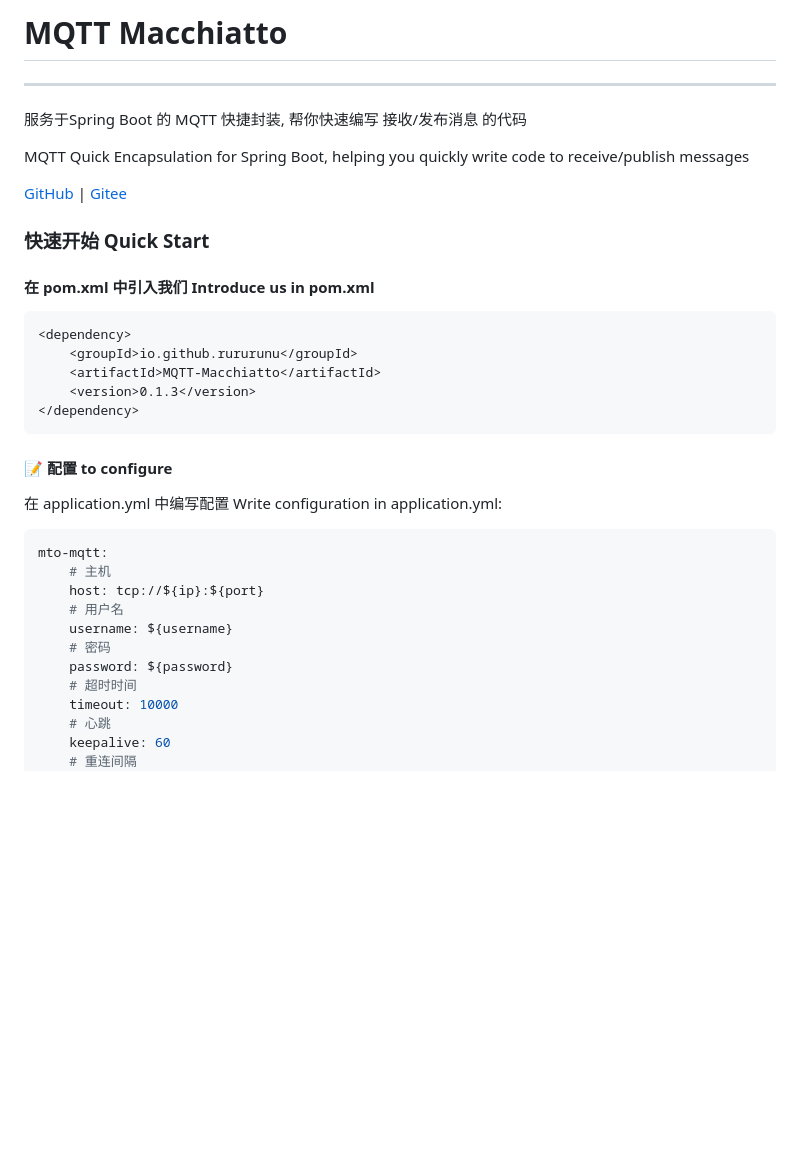
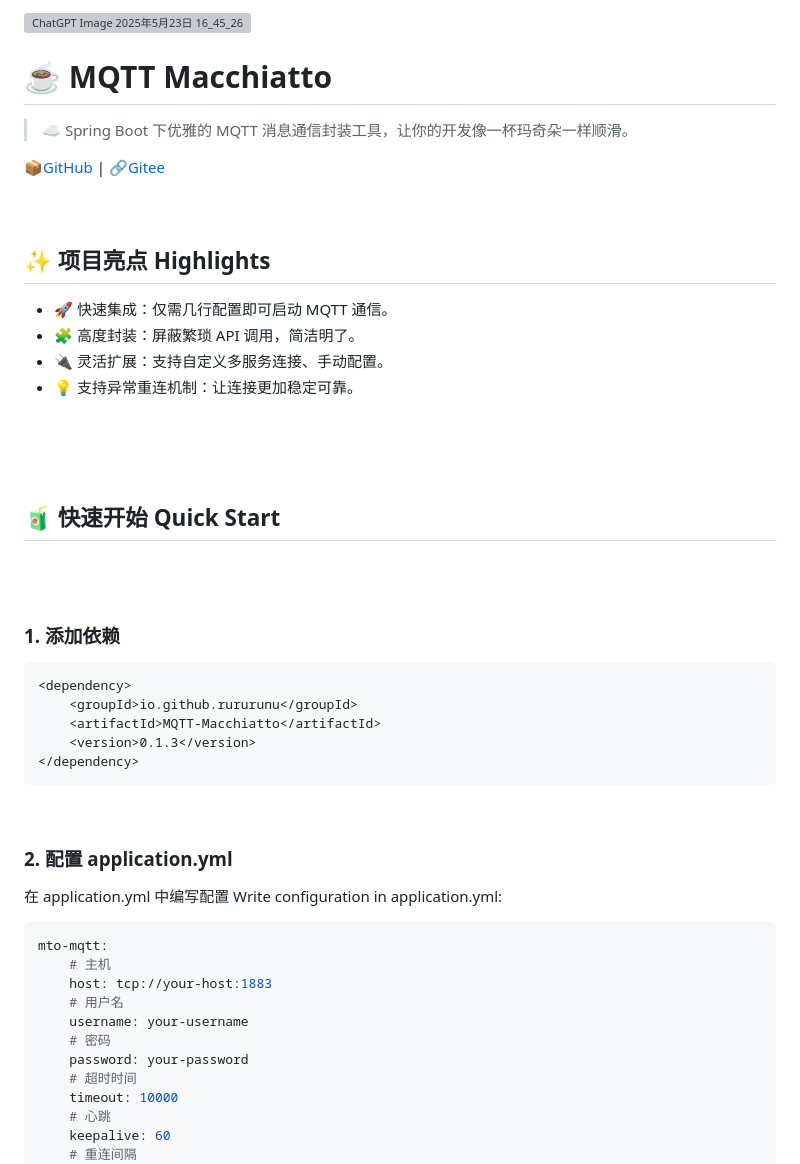
Before and after one commit to rururunu/MQTT-Macchiatto, a Markdown page: README.md, the part around the change printed below. GitHub-like rendering; blank space fills up the shorter version; grey boxes are pictures that could not be loaded.

````diff
--- a/README.md
+++ b/README.md
@@ -1,17 +1,26 @@
-# MQTT Macchiatto
-----
+![ChatGPT Image 2025年5月23日 16_45_26](https://github.com/user-attachments/assets/55987aad-0e91-4c4b-982f-3162a5c3c47c)
+# ☕ MQTT Macchiatto
+> ☁️ Spring Boot 下优雅的 MQTT 消息通信封装工具，让你的开发像一杯玛奇朵一样顺滑。
 
-服务于Spring Boot 的 MQTT 快捷封装, 帮你快速编写 接收/发布消息 的代码
+[📦GitHub](https://github.com/rururunu/MQTT-Macchiatto) | [🔗Gitee](https://gitee.com/guolvaita/mqtt-macchiatto)
+<br/>
+<br/>
+<br/>
 
-MQTT Quick Encapsulation for Spring Boot, helping you quickly write code to receive/publish messages
+## ✨ 项目亮点 Highlights
+* 🚀 快速集成：仅需几行配置即可启动 MQTT 通信。
+* 🧩 高度封装：屏蔽繁琐 API 调用，简洁明了。
+* 🔌 灵活扩展：支持自定义多服务连接、手动配置。
+* 💡 支持异常重连机制：让连接更加稳定可靠。
+<br/>
+<br/>
+<br/>
 
+## 🧃 快速开始 Quick Start
+<br/>
+<br/>
 
-[GitHub](https://github.com/rururunu/MQTT-Macchiatto) | [Gitee](https://gitee.com/guolvaita/mqtt-macchiatto)
-
-
-### 快速开始 Quick Start
-
-#### 在 pom.xml 中引入我们 Introduce us in pom.xml
+### 1. 添加依赖
 ```xml
 <dependency>
     <groupId>io.github.rururunu</groupId>
@@ -19,16 +28,18 @@ MQTT Quick Encapsulation for Spring Boot, helping you quickly write code to rece
     <version>0.1.3</version>
 </dependency>
 ```
-#### 📝 配置 to configure
+<br/>
+
+### 2. 配置 application.yml
 在 application.yml 中编写配置 Write configuration in application.yml:
 ```yaml
 mto-mqtt:
     # 主机
-    host: tcp://${ip}:${port}
+    host: tcp://your-host:1883
     # 用户名
-    username: ${username}
+    username: your-username
     # 密码
-    password: ${password}
+    password: your-password
     # 超时时间
     timeout: 10000
     # 心跳
````
Also changed, not shown: other parts of README.md (+85 -83 lines).
